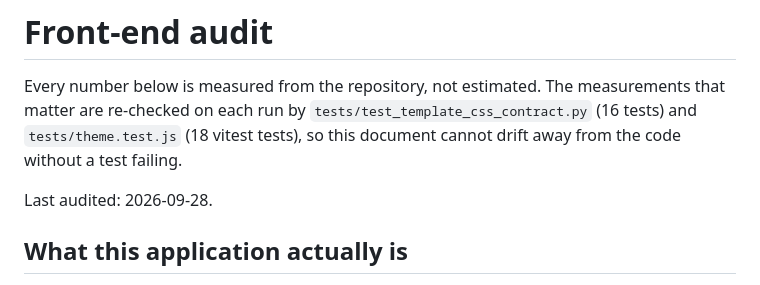
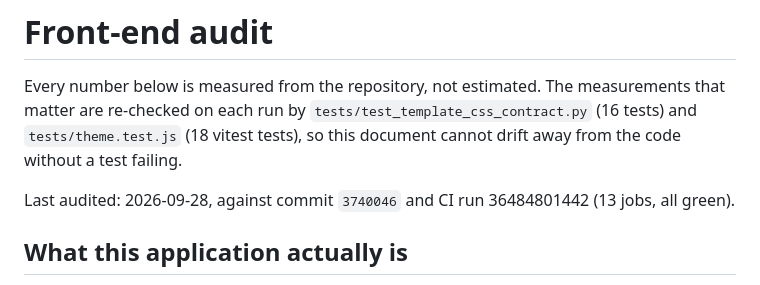
Before and after one commit to AbuAzad2025/reporting-system, a Markdown page: docs/FRONTEND_AUDIT.md, the part around the change. Rendered like a GitHub page.

Commit message:
docs(frontend): record the run this audit was verified against

```diff
--- a/docs/FRONTEND_AUDIT.md
+++ b/docs/FRONTEND_AUDIT.md
@@ -6,7 +6,8 @@ measurements that matter are re-checked on each run by
 (18 vitest tests), so this document cannot drift away from the code without a
 test failing.
 
-Last audited: 2026-09-28.
+Last audited: 2026-09-28, against commit `3740046` and CI run 36484801442
+(13 jobs, all green).
 
 ## What this application actually is
 
```
